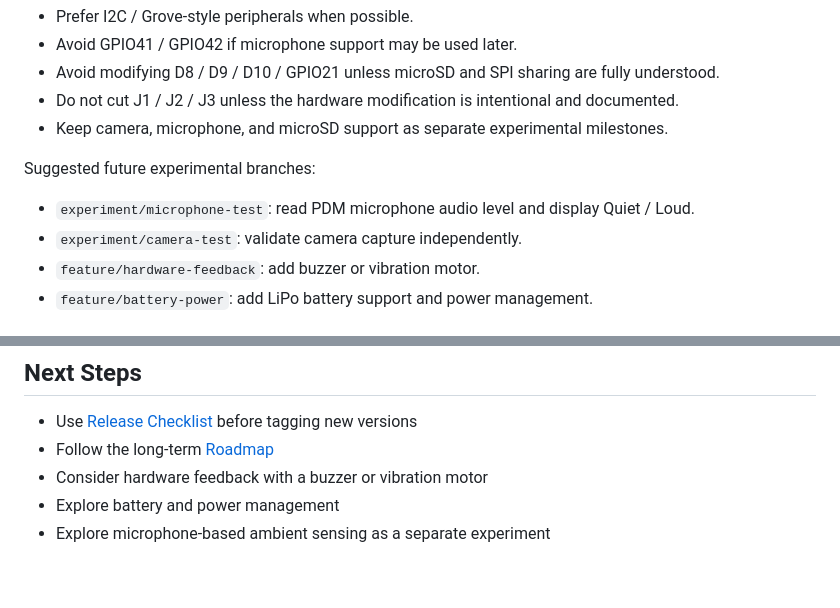
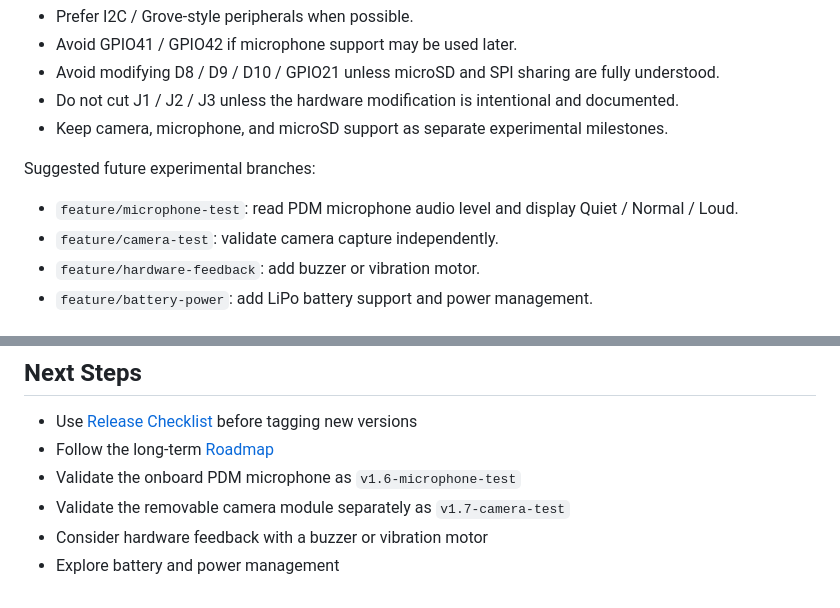
Before and after one commit to iankirkpa5-hash/xiao-pomodoro-companion, a Markdown page: README.md, 2 parts joined by grey strips. GitHub-like rendering.

Commit message:
update roadmap for microphone and camera tests

```diff
--- a/README.md
+++ b/README.md
@@ -138,8 +138,8 @@ For future expansion:
 
 Suggested future experimental branches:
 
-* `experiment/microphone-test`: read PDM microphone audio level and display Quiet / Loud.
-* `experiment/camera-test`: validate camera capture independently.
+* `feature/microphone-test`: read PDM microphone audio level and display Quiet / Normal / Loud.
+* `feature/camera-test`: validate camera capture independently.
 * `feature/hardware-feedback`: add buzzer or vibration motor.
 * `feature/battery-power`: add LiPo battery support and power management.
 
@@ -289,6 +289,7 @@ src/
 
 * Use [Release Checklist](docs/release-checklist.md) before tagging new versions
 * Follow the long-term [Roadmap](docs/roadmap.md)
+* Validate the onboard PDM microphone as `v1.6-microphone-test`
+* Validate the removable camera module separately as `v1.7-camera-test`
 * Consider hardware feedback with a buzzer or vibration motor
 * Explore battery and power management
-* Explore microphone-based ambient sensing as a separate experiment
```
Also changed, not shown: docs/roadmap.md (+95 -6 lines).
